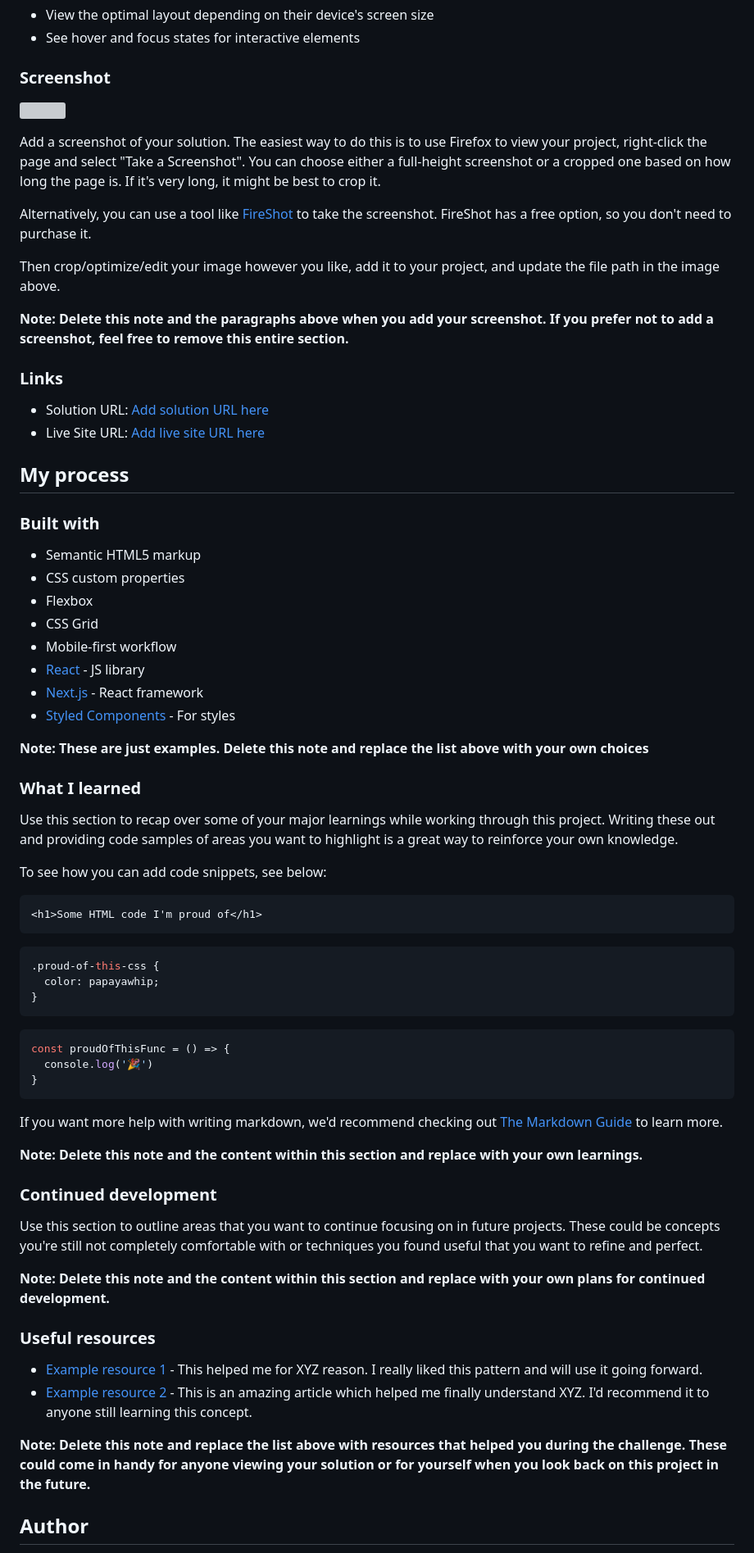
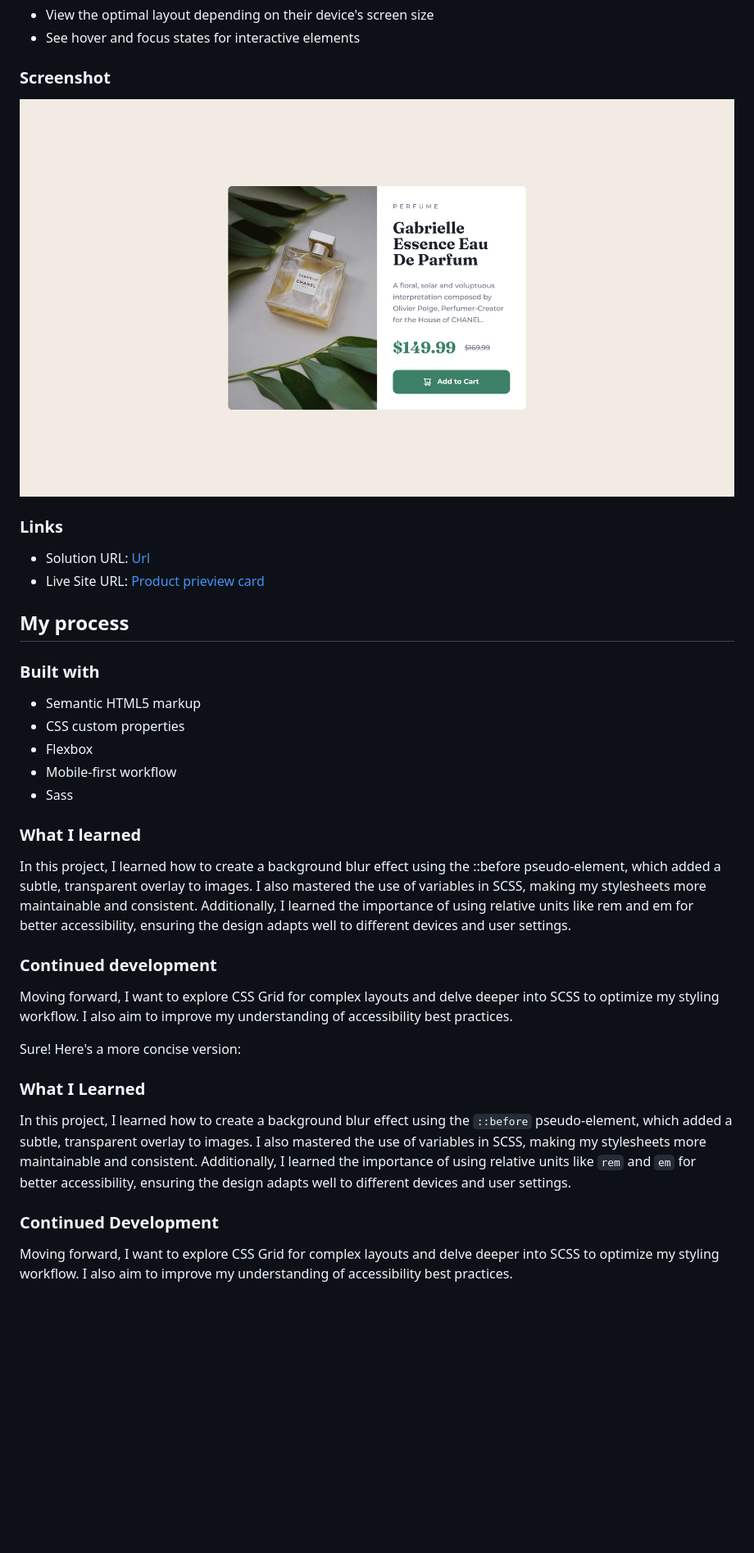
Before and after one commit to Jomagene/product-prieview-page, a Markdown page: README.template.md, the part around the change printed below. Shown: that part at 82% size. Drawn GitHub-style; pictures changed too: screenshot.png (added); blank space fills up the shorter version; grey boxes are pictures that could not be loaded.

Commit message:
Add a readme and a screenshot

````diff
--- a/README.template.md
+++ b/README.template.md
@@ -29,20 +29,12 @@ Users should be able to:
 
 ### Screenshot
 
-![](./screenshot.jpg)
-
-Add a screenshot of your solution. The easiest way to do this is to use Firefox to view your project, right-click the page and select "Take a Screenshot". You can choose either a full-height screenshot or a cropped one based on how long the page is. If it's very long, it might be best to crop it.
-
-Alternatively, you can use a tool like [FireShot](https://getfireshot.com/) to take the screenshot. FireShot has a free option, so you don't need to purchase it.
-
-Then crop/optimize/edit your image however you like, add it to your project, and update the file path in the image above.
-
-**Note: Delete this note and the paragraphs above when you add your screenshot. If you prefer not to add a screenshot, feel free to remove this entire section.**
+![](./screenshot.png)
 
 ### Links
 
-- Solution URL: [Add solution URL here](https://your-solution-url.com)
-- Live Site URL: [Add live site URL here](https://your-live-site-url.com)
+- Solution URL: [Url](https://my-solution-url.com)
+- Live Site URL: [Product prieview card](https://jomagene.github.io/product-prieview-page/)
 
 ## My process
 
@@ -51,50 +43,24 @@ Then crop/optimize/edit your image however you like, add it to your project, and
 - Semantic HTML5 markup
 - CSS custom properties
 - Flexbox
-- CSS Grid
 - Mobile-first workflow
-- [React](https://reactjs.org/) - JS library
-- [Next.js](https://nextjs.org/) - React framework
-- [Styled Components](https://styled-components.com/) - For styles
-
-**Note: These are just examples. Delete this note and replace the list above with your own choices**
+- Sass
 
 ### What I learned
 
-Use this section to recap over some of your major learnings while working through this project. Writing these out and providing code samples of areas you want to highlight is a great way to reinforce your own knowledge.
-
-To see how you can add code snippets, see below:
-
-```html
-<h1>Some HTML code I'm proud of</h1>
-```
-```css
-.proud-of-this-css {
-  color: papayawhip;
-}
-```
-```js
-const proudOfThisFunc = () => {
-  console.log('🎉')
-}
-```
-
-If you want more help with writing markdown, we'd recommend checking out [The Markdown Guide](https://www.markdownguide.org/) to learn more.
-
-**Note: Delete this note and the content within this section and replace with your own learnings.**
+In this project, I learned how to create a background blur effect using the ::before pseudo-element, which added a subtle, transparent overlay to images. I also mastered the use of variables in SCSS, making my stylesheets more maintainable and consistent. Additionally, I learned the importance of using relative units like rem and em for better accessibility, ensuring the design adapts well to different devices and user settings.
 
 ### Continued development
 
-Use this section to outline areas that you want to continue focusing on in future projects. These could be concepts you're still not completely comfortable with or techniques you found useful that you want to refine and perfect.
+Moving forward, I want to explore CSS Grid for complex layouts and delve deeper into SCSS to optimize my styling workflow. I also aim to improve my understanding of accessibility best practices.
 
-**Note: Delete this note and the content within this section and replace with your own plans for continued development.**
+Sure! Here's a more concise version:
 
-### Useful resources
+### What I Learned
 
-- [Example resource 1](https://www.example.com) - This helped me for XYZ reason. I really liked this pattern and will use it going forward.
-- [Example resource 2](https://www.example.com) - This is an amazing article which helped me finally understand XYZ. I'd recommend it to anyone still learning this concept.
+In this project, I learned how to create a background blur effect using the `::before` pseudo-element, which added a subtle, transparent overlay to images. I also mastered the use of variables in SCSS, making my stylesheets more maintainable and consistent. Additionally, I learned the importance of using relative units like `rem` and `em` for better accessibility, ensuring the design adapts well to different devices and user settings.
 
-**Note: Delete this note and replace the list above with resources that helped you during the challenge. These could come in handy for anyone viewing your solution or for yourself when you look back on this project in the future.**
+### Continued Development
 
-## Author
+Moving forward, I want to explore CSS Grid for complex layouts and delve deeper into SCSS to optimize my styling workflow. I also aim to improve my understanding of accessibility best practices.
 
````
Also changed, not shown: other parts of README.template.md (+9 -7 lines), 2 other files.
